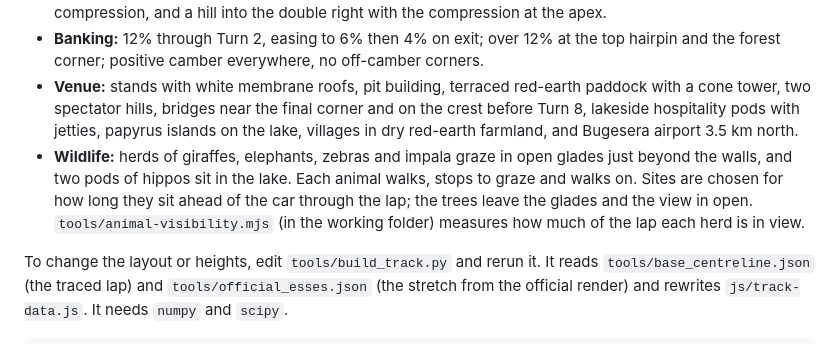
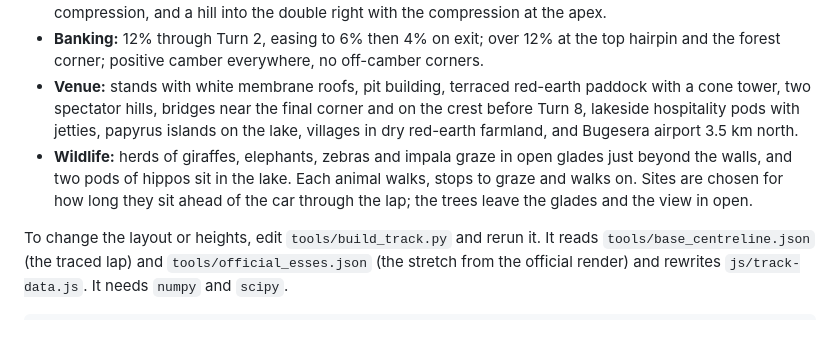
Before and after one commit to mrsmickers/rise-motordrome, a Markdown page: README.md, the part around the change. Rendered like a GitHub page.

Commit message:
README: drop a reference to a test script that is not in the repo
Co-Authored-By: Claude Opus 5.5 <noreply@anthropic.com>

```diff
--- a/README.md
+++ b/README.md
@@ -73,7 +73,7 @@ Air density is set for 1,390 m above sea level (about 86% of sea level), which c
 - **Heights:** designed to what Alex Wurz and Carsten Tilke have said: 1,363.5 to 1,415 m above sea level, 196 m of climbing a lap, grades up to 15%, a 10.8% drop into Turn 2 and a 14 to 15% climb out of it, a back straight that drops, compresses and climbs at about 12.5%, a crest off the canopy corner into a 10% compression, and a hill into the double right with the compression at the apex.
 - **Banking:** 12% through Turn 2, easing to 6% then 4% on exit; over 12% at the top hairpin and the forest corner; positive camber everywhere, no off-camber corners.
 - **Venue:** stands with white membrane roofs, pit building, terraced red-earth paddock with a cone tower, two spectator hills, bridges near the final corner and on the crest before Turn 8, lakeside hospitality pods with jetties, papyrus islands on the lake, villages in dry red-earth farmland, and Bugesera airport 3.5 km north.
-- **Wildlife:** herds of giraffes, elephants, zebras and impala graze in open glades just beyond the walls, and two pods of hippos sit in the lake. Each animal walks, stops to graze and walks on. Sites are chosen for how long they sit ahead of the car through the lap; the trees leave the glades and the view in open. `tools/animal-visibility.mjs` (in the working folder) measures how much of the lap each herd is in view.
+- **Wildlife:** herds of giraffes, elephants, zebras and impala graze in open glades just beyond the walls, and two pods of hippos sit in the lake. Each animal walks, stops to graze and walks on. Sites are chosen for how long they sit ahead of the car through the lap; the trees leave the glades and the view in open.
 
 To change the layout or heights, edit `tools/build_track.py` and rerun it. It reads `tools/base_centreline.json` (the traced lap) and `tools/official_esses.json` (the stretch from the official render) and rewrites `js/track-data.js`. It needs `numpy` and `scipy`.
 
```
